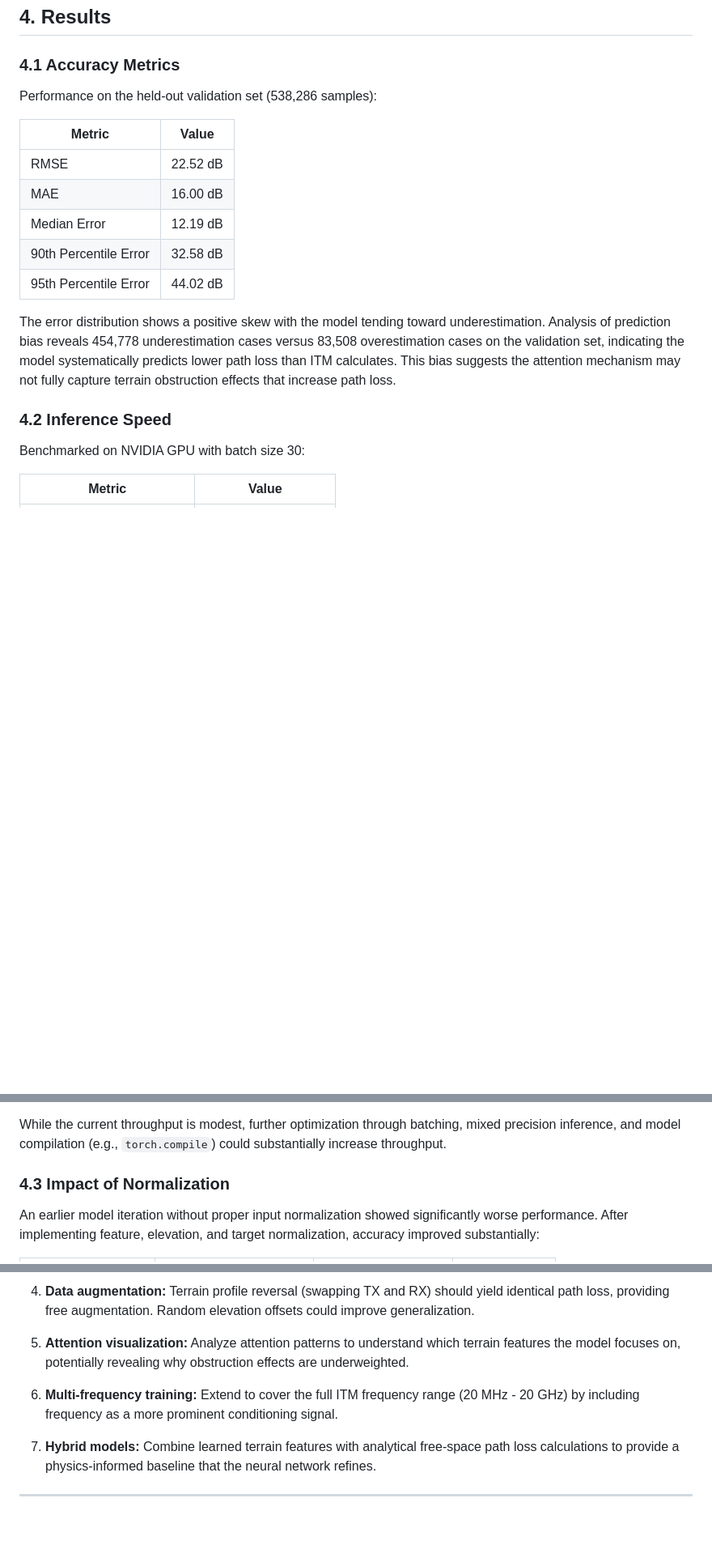
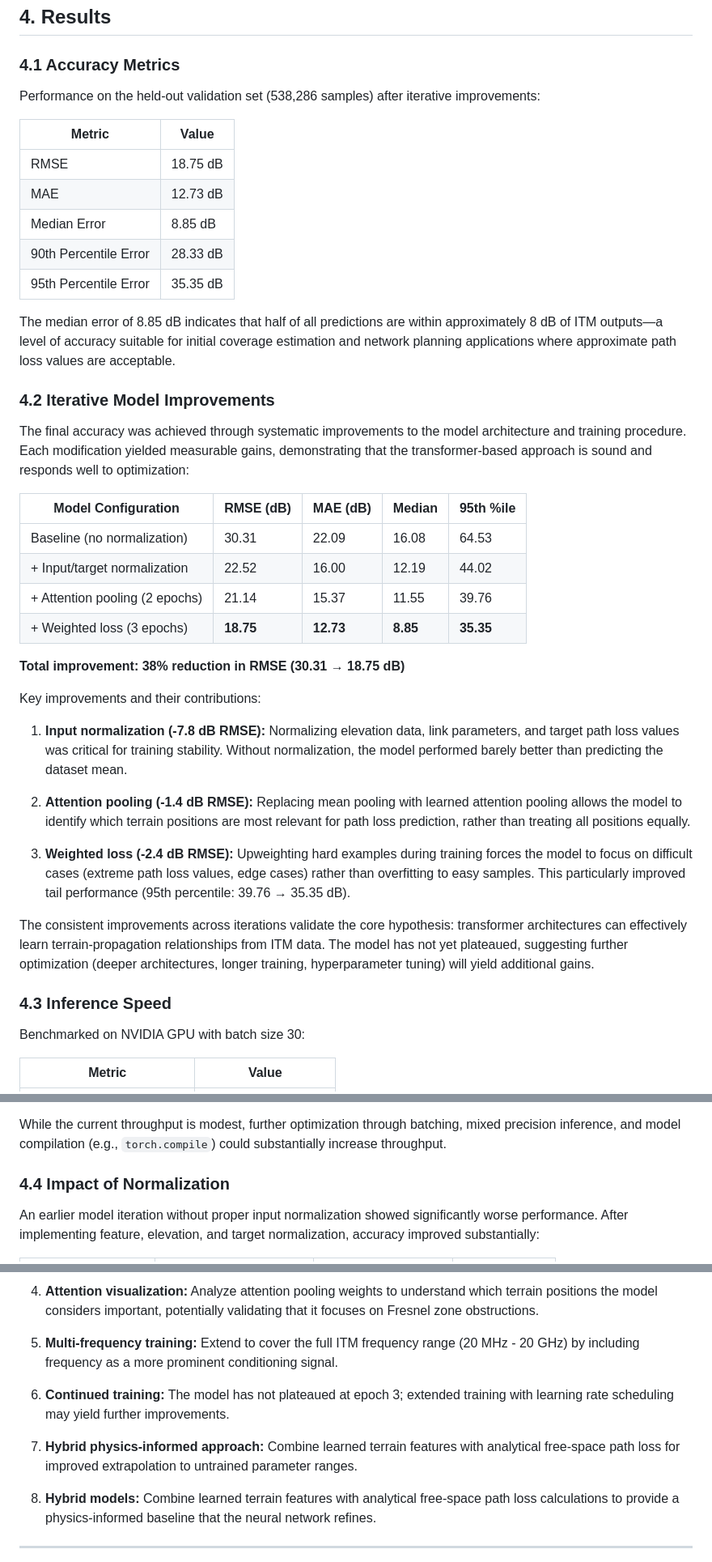
Before and after one commit to alexcpn/elevation_transformer, a Markdown page: whitepaper.md, 3 parts joined by grey strips. Shown at 81% size. Drawn GitHub-style; blank space fills up the shorter version.

```diff
--- a/whitepaper.md
+++ b/whitepaper.md
@@ -223,19 +223,42 @@ The relatively low learning rate and aggressive gradient clipping were necessary
 
 ### 4.1 Accuracy Metrics
 
-Performance on the held-out validation set (538,286 samples):
+Performance on the held-out validation set (538,286 samples) after iterative improvements:
 
 | Metric | Value |
 |--------|-------|
-| RMSE | 22.52 dB |
-| MAE | 16.00 dB |
-| Median Error | 12.19 dB |
-| 90th Percentile Error | 32.58 dB |
-| 95th Percentile Error | 44.02 dB |
+| RMSE | 18.75 dB |
+| MAE | 12.73 dB |
+| Median Error | 8.85 dB |
+| 90th Percentile Error | 28.33 dB |
+| 95th Percentile Error | 35.35 dB |
 
-The error distribution shows a positive skew with the model tending toward underestimation. Analysis of prediction bias reveals 454,778 underestimation cases versus 83,508 overestimation cases on the validation set, indicating the model systematically predicts lower path loss than ITM calculates. This bias suggests the attention mechanism may not fully capture terrain obstruction effects that increase path loss.
+The median error of 8.85 dB indicates that half of all predictions are within approximately 8 dB of ITM outputs—a level of accuracy suitable for initial coverage estimation and network planning applications where approximate path loss values are acceptable.
 
-### 4.2 Inference Speed
+### 4.2 Iterative Model Improvements
+
+The final accuracy was achieved through systematic improvements to the model architecture and training procedure. Each modification yielded measurable gains, demonstrating that the transformer-based approach is sound and responds well to optimization:
+
+| Model Configuration | RMSE (dB) | MAE (dB) | Median | 95th %ile |
+|---------------------|-----------|----------|--------|-----------|
+| Baseline (no normalization) | 30.31 | 22.09 | 16.08 | 64.53 |
+| + Input/target normalization | 22.52 | 16.00 | 12.19 | 44.02 |
+| + Attention pooling (2 epochs) | 21.14 | 15.37 | 11.55 | 39.76 |
+| + Weighted loss (3 epochs) | **18.75** | **12.73** | **8.85** | **35.35** |
+
+**Total improvement: 38% reduction in RMSE (30.31 → 18.75 dB)**
+
+Key improvements and their contributions:
+
+1. **Input normalization (-7.8 dB RMSE):** Normalizing elevation data, link parameters, and target path loss values was critical for training stability. Without normalization, the model performed barely better than predicting the dataset mean.
+
+2. **Attention pooling (-1.4 dB RMSE):** Replacing mean pooling with learned attention pooling allows the model to identify which terrain positions are most relevant for path loss prediction, rather than treating all positions equally.
+
+3. **Weighted loss (-2.4 dB RMSE):** Upweighting hard examples during training forces the model to focus on difficult cases (extreme path loss values, edge cases) rather than overfitting to easy samples. This particularly improved tail performance (95th percentile: 39.76 → 35.35 dB).
+
+The consistent improvements across iterations validate the core hypothesis: transformer architectures can effectively learn terrain-propagation relationships from ITM data. The model has not yet plateaued, suggesting further optimization (deeper architectures, longer training, hyperparameter tuning) will yield additional gains.
+
+### 4.3 Inference Speed
 
 Benchmarked on NVIDIA GPU with batch size 30:
 
@@ -254,7 +277,7 @@ For network planning applications, evaluating coverage from 1,000 candidate cell
 
 While the current throughput is modest, further optimization through batching, mixed precision inference, and model compilation (e.g., `torch.compile`) could substantially increase throughput.
 
-### 4.3 Impact of Normalization
+### 4.4 Impact of Normalization
 
 An earlier model iteration without proper input normalization showed significantly worse performance. After implementing feature, elevation, and target normalization, accuracy improved substantially:
 
@@ -361,9 +402,11 @@ Based on the observed limitations, we identify several directions for improvemen
 
-4. **Data augmentation:** Terrain profile reversal (swapping TX and RX) should yield identical path loss, providing free augmentation. Random elevation offsets could improve generalization.
+4. **Attention visualization:** Analyze attention pooling weights to understand which terrain positions the model considers important, potentially validating that it focuses on Fresnel zone obstructions.
 
-5. **Attention visualization:** Analyze attention patterns to understand which terrain features the model focuses on, potentially revealing why obstruction effects are underweighted.
+5. **Multi-frequency training:** Extend to cover the full ITM frequency range (20 MHz - 20 GHz) by including frequency as a more prominent conditioning signal.
 
-6. **Multi-frequency training:** Extend to cover the full ITM frequency range (20 MHz - 20 GHz) by including frequency as a more prominent conditioning signal.
+6. **Continued training:** The model has not plateaued at epoch 3; extended training with learning rate scheduling may yield further improvements.
+
+7. **Hybrid physics-informed approach:** Combine learned terrain features with analytical free-space path loss for improved extrapolation to untrained parameter ranges.
 
 7. **Hybrid models:** Combine learned terrain features with analytical free-space path loss calculations to provide a physics-informed baseline that the neural network refines.
 
```
Also changed, not shown: other parts of whitepaper.md (+42 -24 lines).
